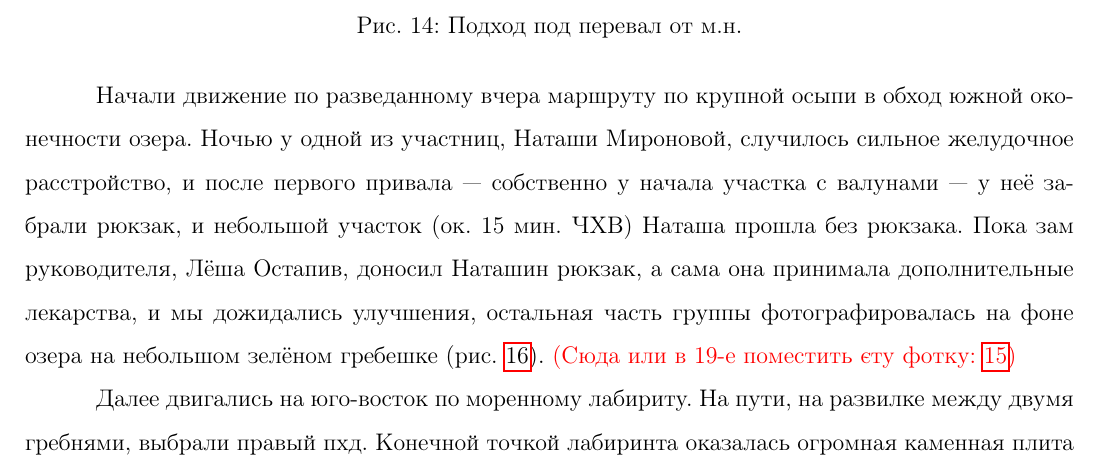
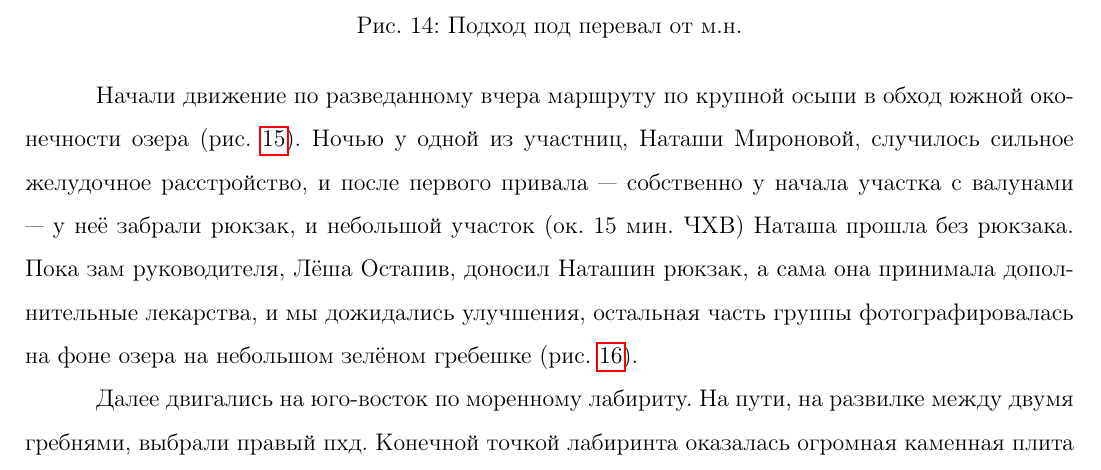
Before and after one commit to snegovskaya/gvandra2024, a LaTeX document (latex-report/Gvandra2024_Snegovskaya.tex, which reads latex-report/aug20.tex): part of page 26 of 86, cut so that both start at the same text. Compiled offline with pdfLaTeX.

Commit message:
20 aug upd

```diff
--- a/latex-report/aug20.tex
+++ b/latex-report/aug20.tex
@@ -17,6 +17,6 @@
 \end{figure}
 
 
-Начали движение по разведанному вчера маршруту по крупной осыпи в обход южной оконечности озера. Ночью у одной из участниц, Наташи Мироновой, случилось сильное желудочное расстройство, и после первого  привала --- собственно у начала участка с валунами --- у неё забрали рюкзак, и небольшой участок (ок. 15 мин. ЧХВ) Наташа прошла без рюкзака. Пока зам руководителя, Лёша Остапив, доносил Наташин рюкзак, а сама она принимала дополнительные лекарства, и мы дожидались улучшения, остальная часть группы фотографировалась на фоне озера на небольшом зелёном гребешке (рис.~\ref{fig:DSC_0907}). \alert{(Сюда или в 19-е поместить єту фотку: \ref{ullu_koel_lake_stones})}
+Начали движение по разведанному вчера маршруту по крупной осыпи в обход южной оконечности озера (рис.~\ref{ullu_koel_lake_stones}). Ночью у одной из участниц, Наташи Мироновой, случилось сильное желудочное расстройство, и после первого  привала --- собственно у начала участка с валунами --- у неё забрали рюкзак, и небольшой участок (ок. 15 мин. ЧХВ) Наташа прошла без рюкзака. Пока зам руководителя, Лёша Остапив, доносил Наташин рюкзак, а сама она принимала дополнительные лекарства, и мы дожидались улучшения, остальная часть группы фотографировалась на фоне озера на небольшом зелёном гребешке (рис.~\ref{fig:DSC_0907}).
 \begin{figure}[h!]
 	\centering
```
Also changed, not shown: pics/ullu_koel_lake_stones.jpg (added), latex-report/aug20.tex (2 more changed lines).
